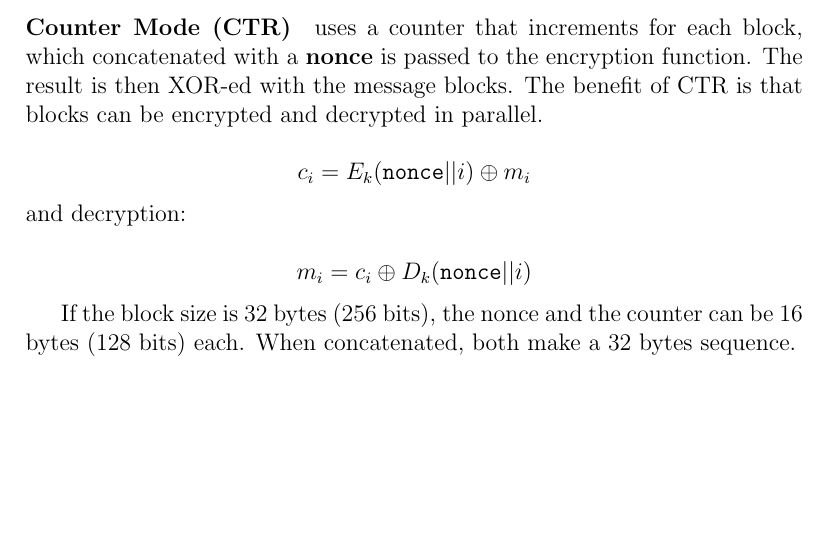
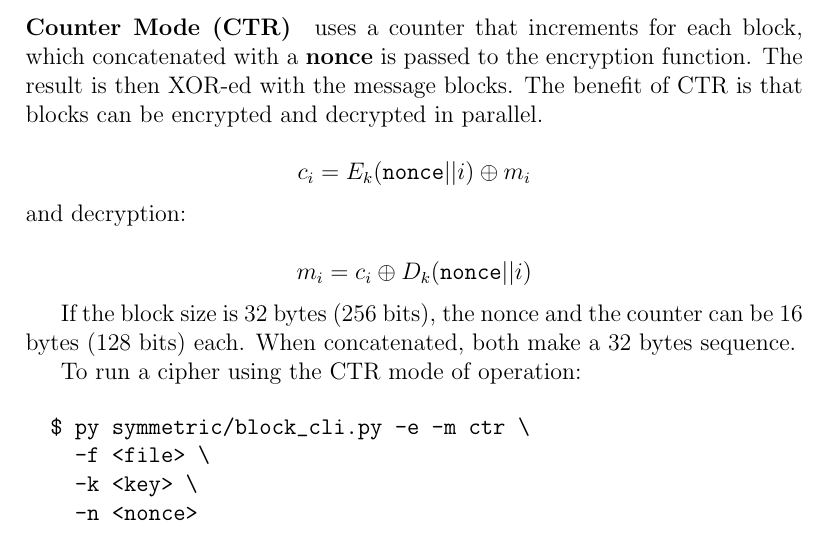
Before and after one commit to angelsolaorbaiceta/crypto_cs387, a LaTeX document (doc/main.tex): part of page 5 of 5, cut so that both start at the same text, the shorter picture padded with empty space. Compiled offline with pdfLaTeX.

Commit message:
Add relevant doc links

```diff
--- a/doc/main.tex
+++ b/doc/main.tex
@@ -166,4 +166,14 @@ and decryption:
 If the block size is 32 bytes (256 bits), the nonce and the counter can be 16 bytes (128 bits) each.
 When concatenated, both make a 32 bytes sequence.
 
+To run a cipher using the CTR mode of operation:
+
+\begin{verbatim}
+  $ py symmetric/block_cli.py -e -m ctr \
+    -f <file> \
+    -k <key> \
+    -n <nonce>
+\end{verbatim}
+
+
 \end{document}
```
Also changed, not shown: README.md, doc/main.pdf.
